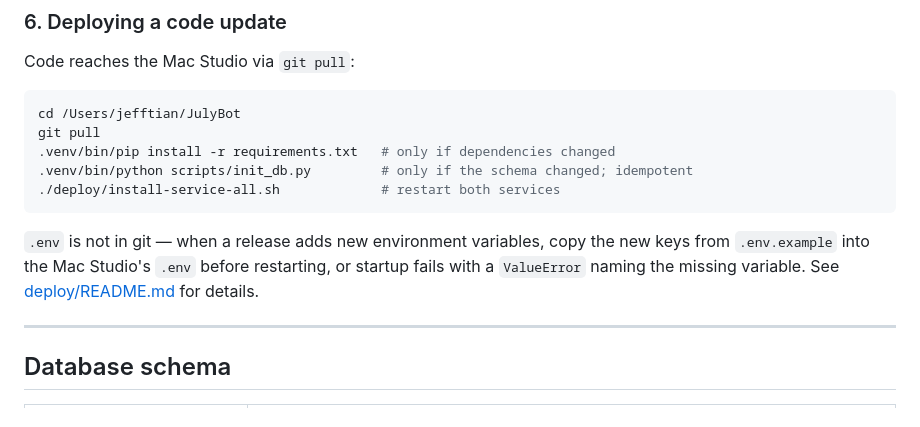
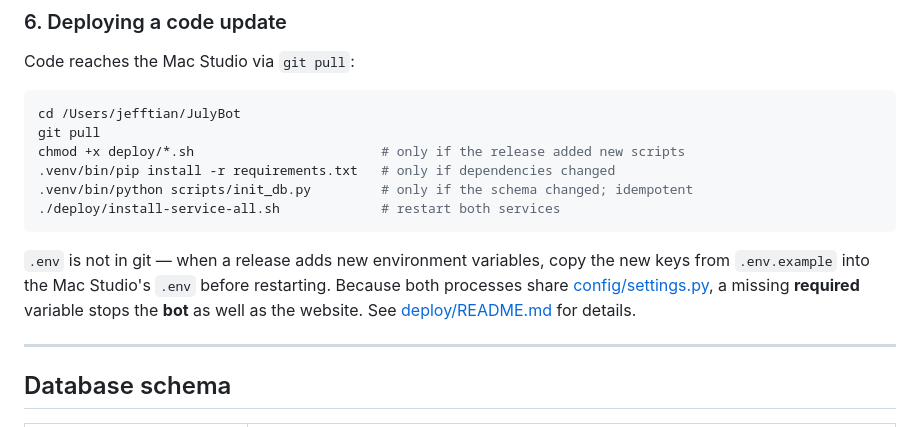
Before and after one commit to jeff-tian-dev/JulyBot, a Markdown page: README.md, the part around the change. Drawn GitHub-style.

````diff
--- a/README.md
+++ b/README.md
@@ -222,12 +222,13 @@ Code reaches the Mac Studio via `git pull`:
 ```bash
 cd /Users/jefftian/JulyBot
 git pull
+chmod +x deploy/*.sh                        # only if the release added new scripts
 .venv/bin/pip install -r requirements.txt   # only if dependencies changed
 .venv/bin/python scripts/init_db.py         # only if the schema changed; idempotent
 ./deploy/install-service-all.sh             # restart both services
 ```
 
-`.env` is not in git — when a release adds new environment variables, copy the new keys from `.env.example` into the Mac Studio's `.env` before restarting, or startup fails with a `ValueError` naming the missing variable. See [deploy/README.md](deploy/README.md#deploying-a-code-update) for details.
+`.env` is not in git — when a release adds new environment variables, copy the new keys from `.env.example` into the Mac Studio's `.env` before restarting. Because both processes share [config/settings.py](config/settings.py), a missing **required** variable stops the **bot** as well as the website. See [deploy/README.md](deploy/README.md#deploying-a-code-update) for details.
 
 ---
 
````
Also changed, not shown: deploy/README.md (+8 -2 lines).
